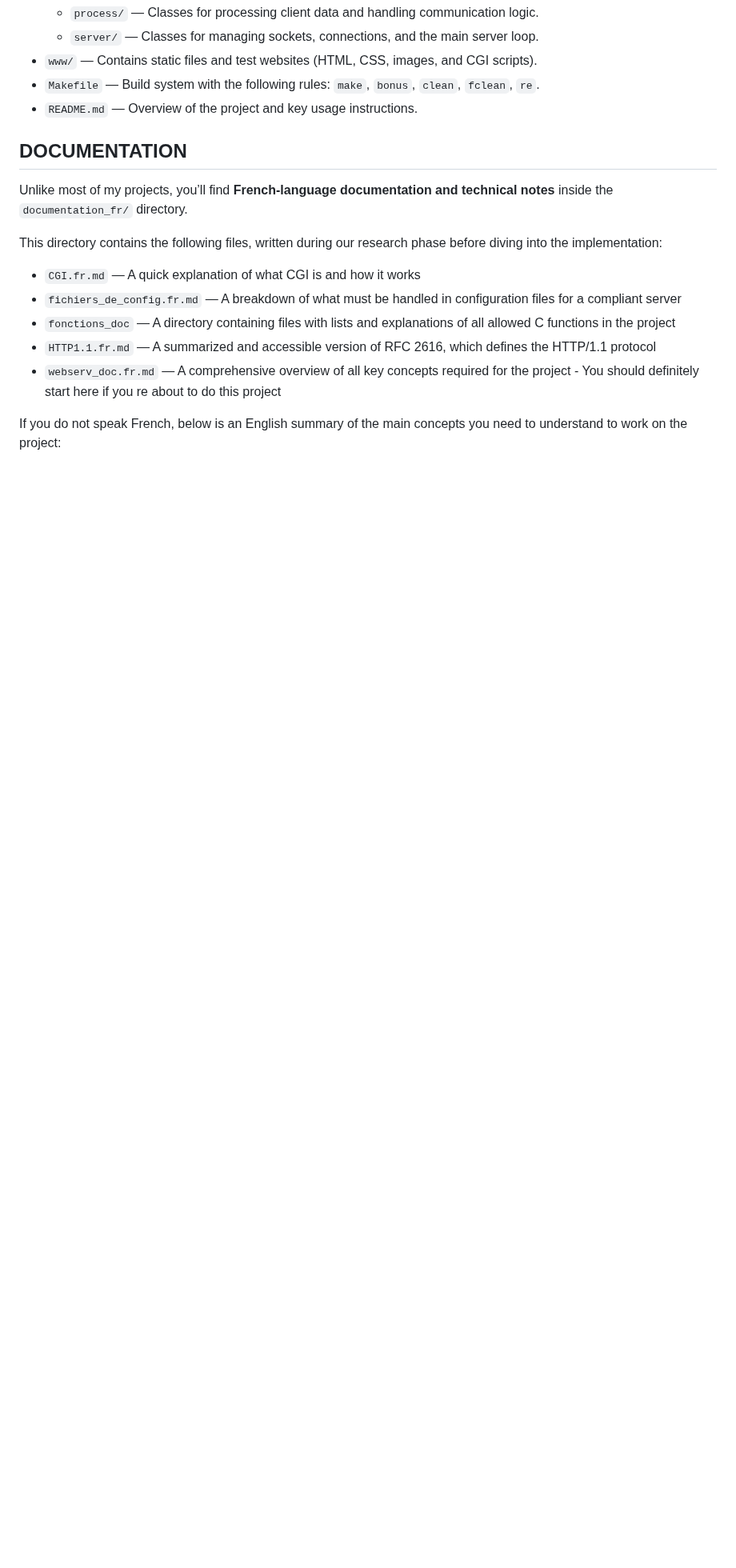
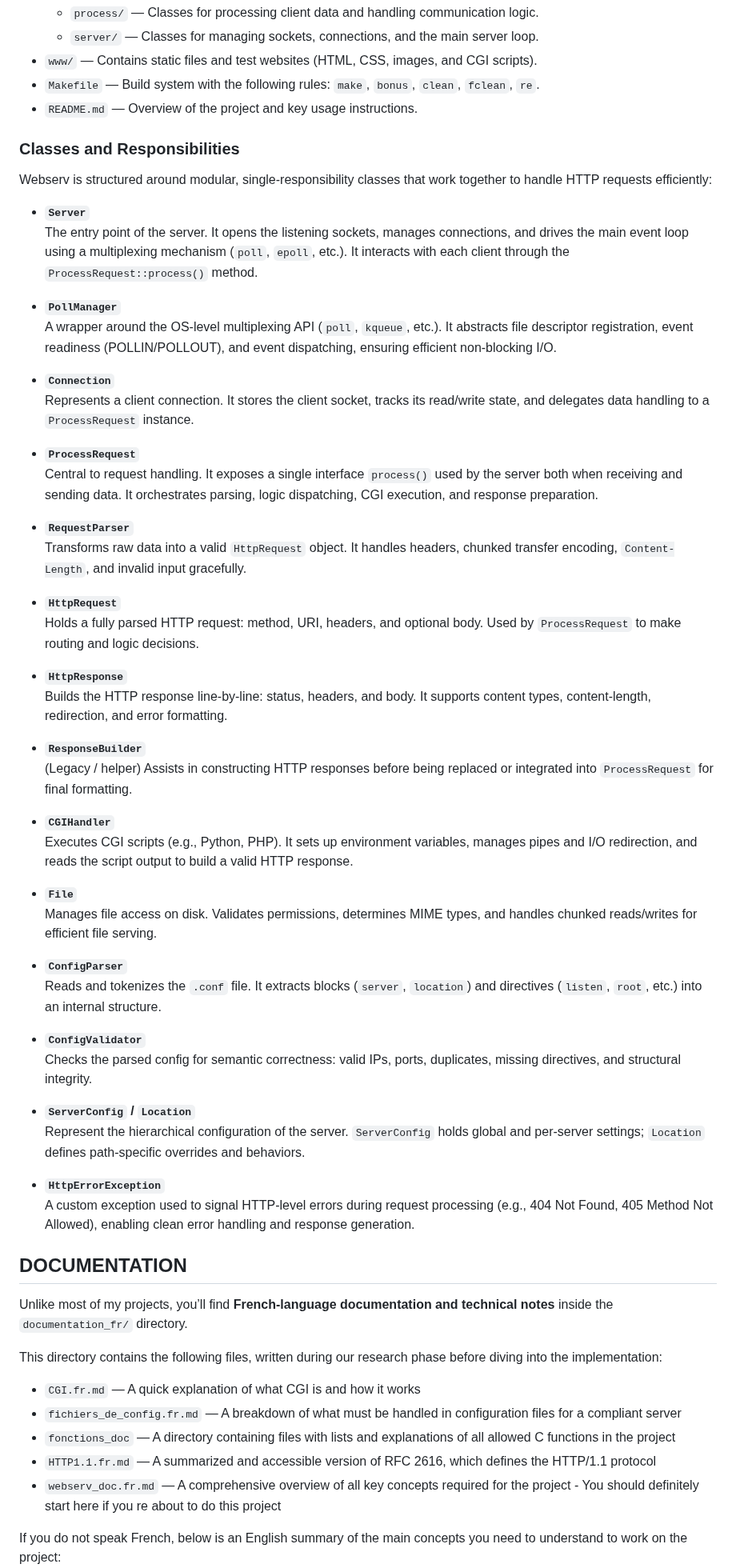
Before and after one commit to donnatchris/webserv-42, a Markdown page: README.md, the part around the change. Shown at 80% size. Drawn GitHub-style; blank space fills up the shorter version.

```diff
--- a/README.md
+++ b/README.md
@@ -130,6 +130,53 @@ Shortest transaction:	        0.00 ms
 - `www/` — Contains static files and test websites (HTML, CSS, images, and CGI scripts).
 - `Makefile` — Build system with the following rules: `make`, `bonus`, `clean`, `fclean`, `re`.
 - `README.md` — Overview of the project and key usage instructions.
+
+
+### Classes and Responsibilities
+
+Webserv is structured around modular, single-responsibility classes that work together to handle HTTP requests efficiently:
+
+- **`Server`**
+  The entry point of the server. It opens the listening sockets, manages connections, and drives the main event loop using a multiplexing mechanism (`poll`, `epoll`, etc.). It interacts with each client through the `ProcessRequest::process()` method.
+
+- **`PollManager`**
+  A wrapper around the OS-level multiplexing API (`poll`, `kqueue`, etc.). It abstracts file descriptor registration, event readiness (POLLIN/POLLOUT), and event dispatching, ensuring efficient non-blocking I/O.
+
+- **`Connection`**
+  Represents a client connection. It stores the client socket, tracks its read/write state, and delegates data handling to a `ProcessRequest` instance.
+
+- **`ProcessRequest`**
+  Central to request handling. It exposes a single interface `process()` used by the server both when receiving and sending data. It orchestrates parsing, logic dispatching, CGI execution, and response preparation.
+
+- **`RequestParser`**
+  Transforms raw data into a valid `HttpRequest` object. It handles headers, chunked transfer encoding, `Content-Length`, and invalid input gracefully.
+
+- **`HttpRequest`**
+  Holds a fully parsed HTTP request: method, URI, headers, and optional body. Used by `ProcessRequest` to make routing and logic decisions.
+
+- **`HttpResponse`**
+  Builds the HTTP response line-by-line: status, headers, and body. It supports content types, content-length, redirection, and error formatting.
+
+- **`ResponseBuilder`**
+  (Legacy / helper) Assists in constructing HTTP responses before being replaced or integrated into `ProcessRequest` for final formatting.
+
+- **`CGIHandler`**
+  Executes CGI scripts (e.g., Python, PHP). It sets up environment variables, manages pipes and I/O redirection, and reads the script output to build a valid HTTP response.
+
+- **`File`**
+  Manages file access on disk. Validates permissions, determines MIME types, and handles chunked reads/writes for efficient file serving.
+
+- **`ConfigParser`**
+  Reads and tokenizes the `.conf` file. It extracts blocks (`server`, `location`) and directives (`listen`, `root`, etc.) into an internal structure.
+
+- **`ConfigValidator`**
+  Checks the parsed config for semantic correctness: valid IPs, ports, duplicates, missing directives, and structural integrity.
+
+- **`ServerConfig` / `Location`**
+  Represent the hierarchical configuration of the server. `ServerConfig` holds global and per-server settings; `Location` defines path-specific overrides and behaviors.
+
+- **`HttpErrorException`**
+  A custom exception used to signal HTTP-level errors during request processing (e.g., 404 Not Found, 405 Method Not Allowed), enabling clean error handling and response generation.
 
 
 ## DOCUMENTATION
```
